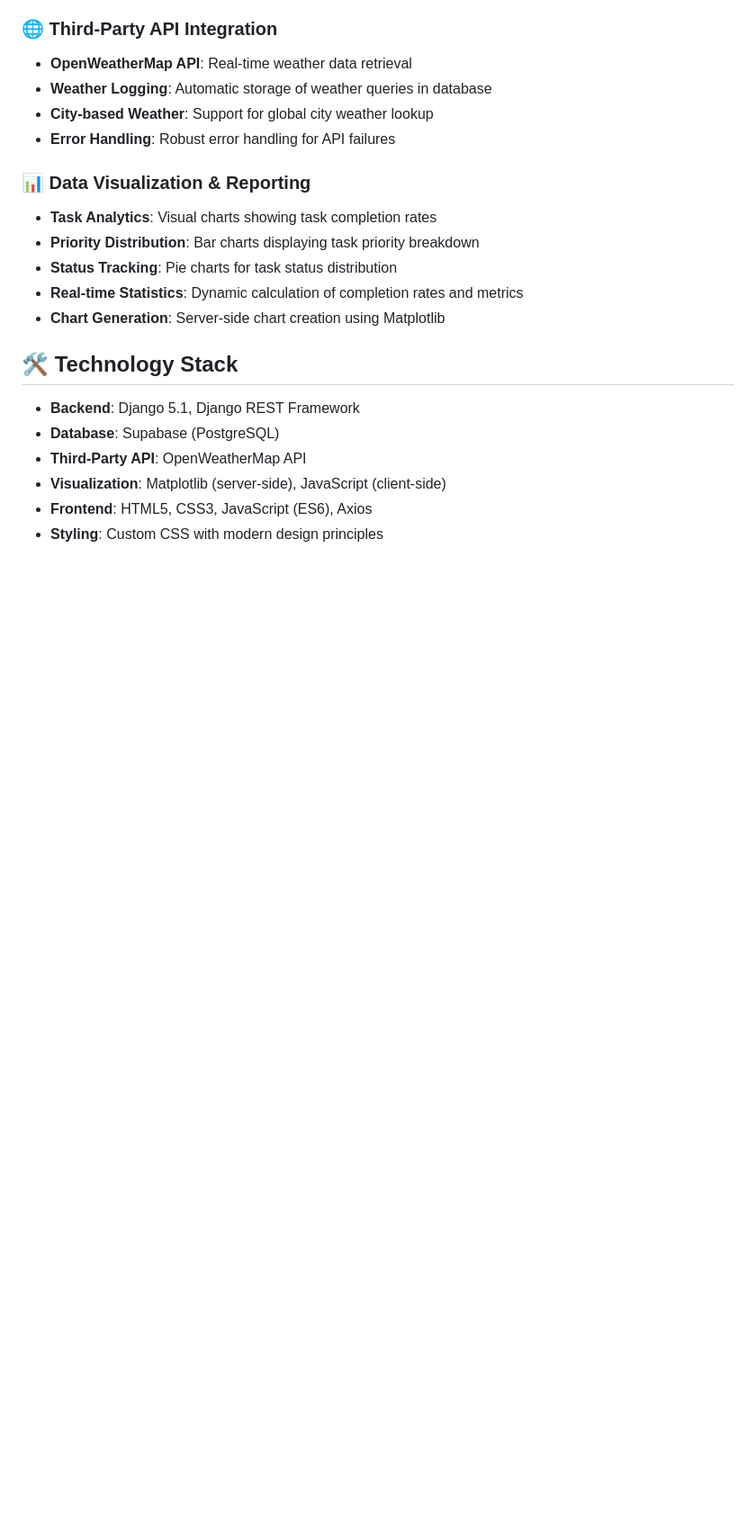
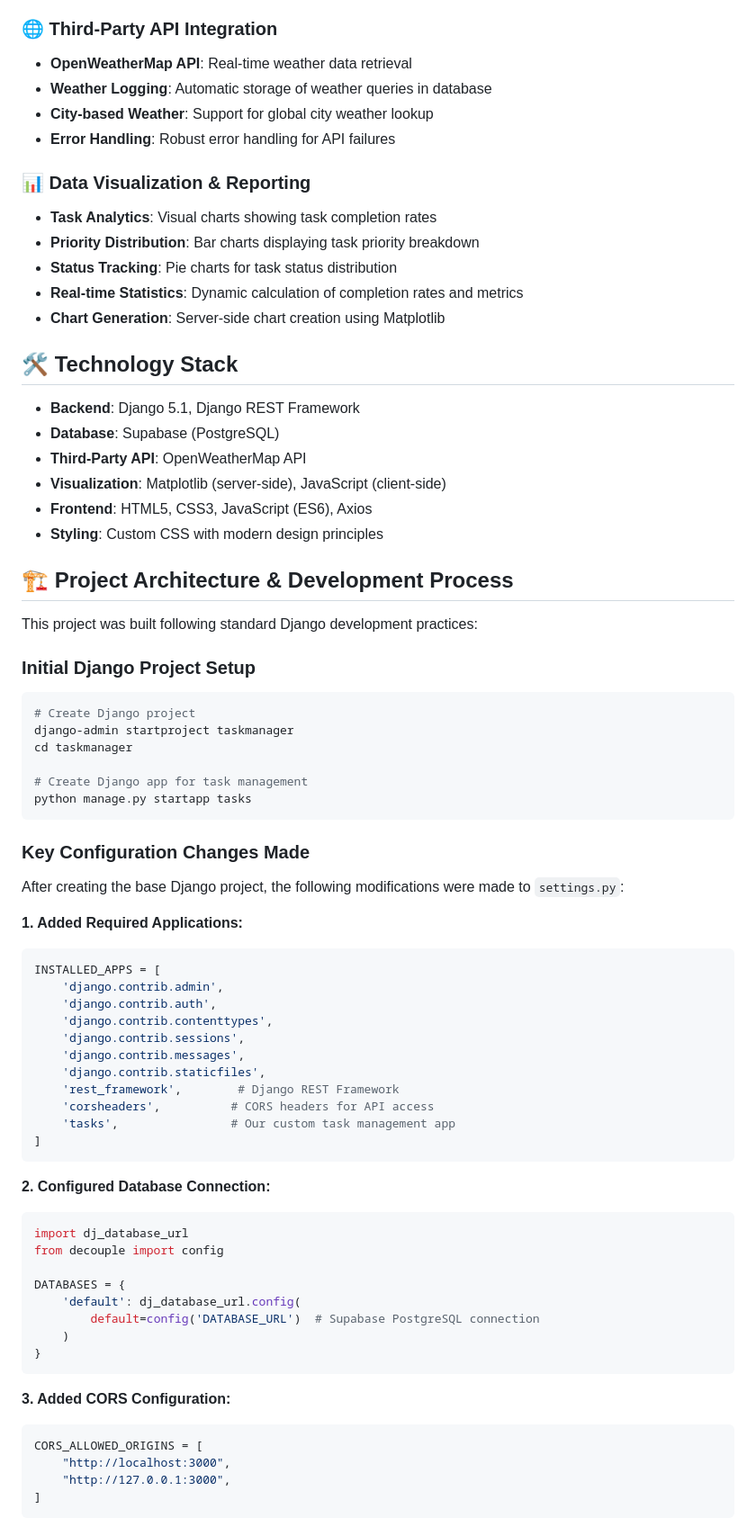
Before and after one commit to abhiforgithonly/django-task-manager, a Markdown page: README.md, the part around the change printed below. Shown: that part at 90% size. Drawn GitHub-style; blank space fills up the shorter version.

````diff
--- a/README.md
+++ b/README.md
@@ -40,3 +40,57 @@ This application fulfills the following requirements:
 - **Visualization**: Matplotlib (server-side), JavaScript (client-side)
 - **Frontend**: HTML5, CSS3, JavaScript (ES6), Axios
 - **Styling**: Custom CSS with modern design principles
+
+## 🏗️ Project Architecture & Development Process
+
+This project was built following standard Django development practices:
+
+### Initial Django Project Setup
+```bash
+# Create Django project
+django-admin startproject taskmanager
+cd taskmanager
+
+# Create Django app for task management
+python manage.py startapp tasks
+```
+
+### Key Configuration Changes Made
+
+After creating the base Django project, the following modifications were made to `settings.py`:
+
+**1. Added Required Applications:**
+```python
+INSTALLED_APPS = [
+    'django.contrib.admin',
+    'django.contrib.auth',
+    'django.contrib.contenttypes',
+    'django.contrib.sessions',
+    'django.contrib.messages',
+    'django.contrib.staticfiles',
+    'rest_framework',        # Django REST Framework
+    'corsheaders',          # CORS headers for API access
+    'tasks',                # Our custom task management app
+]
+```
+
+**2. Configured Database Connection:**
+```python
+import dj_database_url
+from decouple import config
+
+DATABASES = {
+    'default': dj_database_url.config(
+        default=config('DATABASE_URL')  # Supabase PostgreSQL connection
+    )
+}
+```
+
+**3. Added CORS Configuration:**
+```python
+CORS_ALLOWED_ORIGINS = [
+    "http://localhost:3000",
+    "http://127.0.0.1:3000",
+]
+```
+
````
Also changed, not shown: other parts of README.md (+120 -325 lines).
